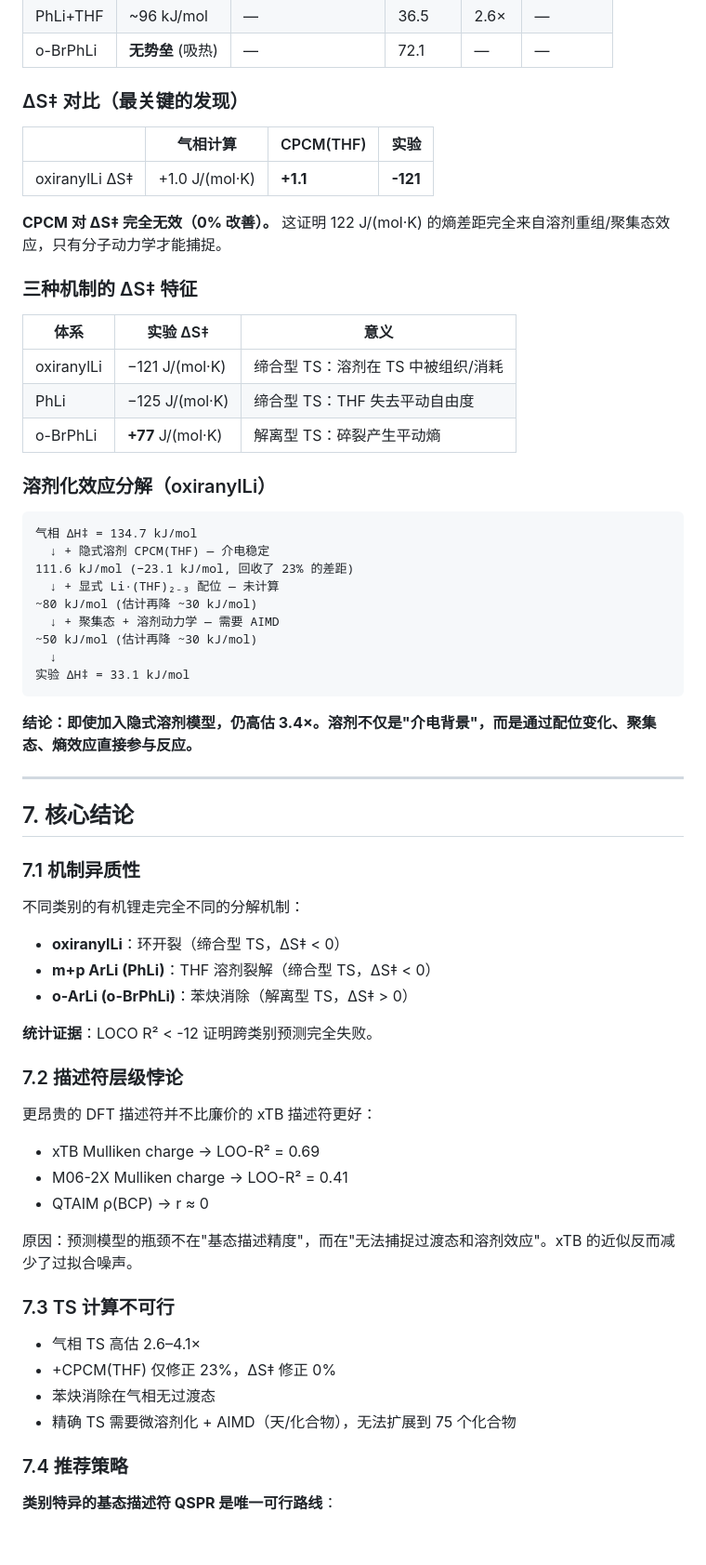
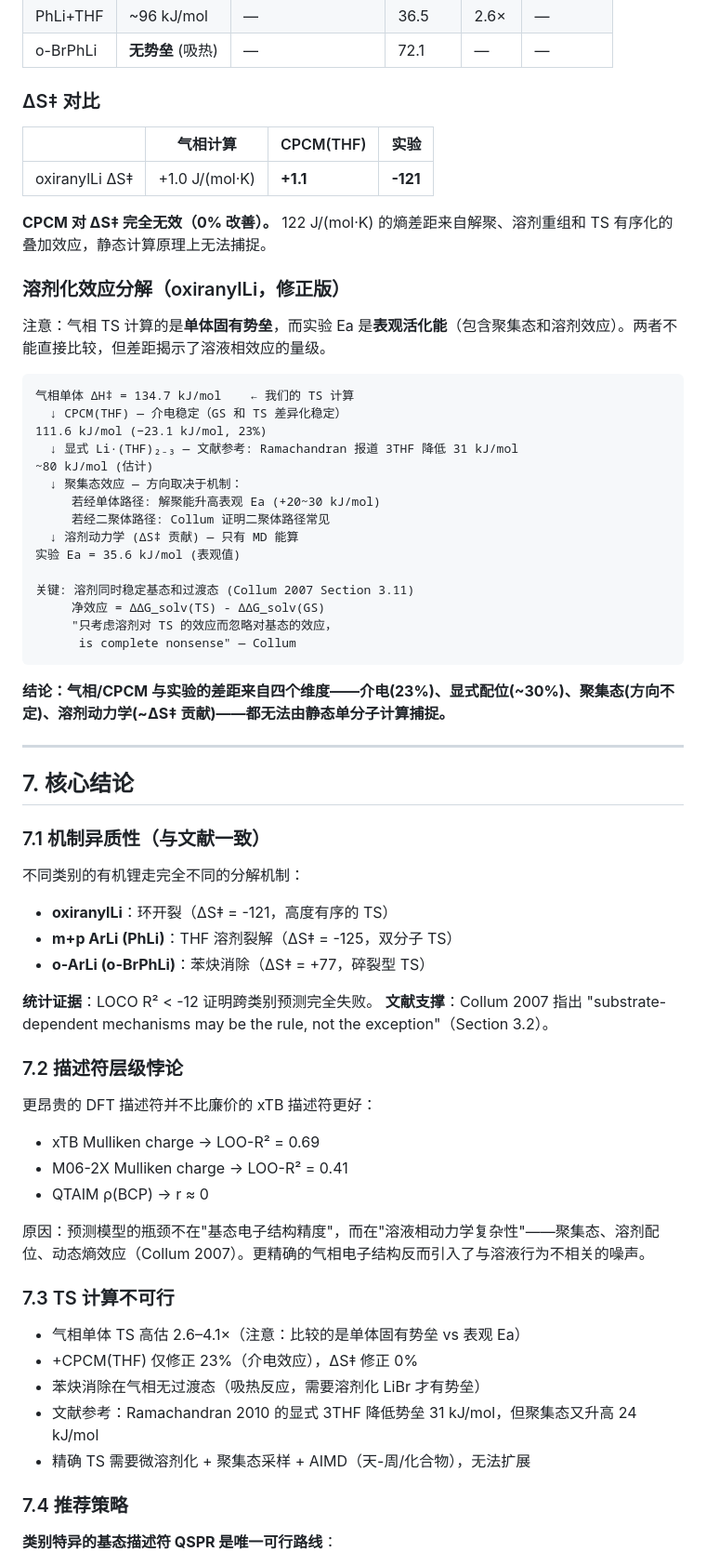
Before and after one commit to wzjeh/FlowFigTabMiner, a Markdown page: data/ml_lifetime/PPT_SUMMARY.md, the part around one of its changes. Shown at 93% size. GitHub-like rendering; blank space fills up the shorter version.

````diff
--- a/data/ml_lifetime/PPT_SUMMARY.md
+++ b/data/ml_lifetime/PPT_SUMMARY.md
@@ -223,49 +258,50 @@ M06-2X/def2-SVP, ORCA 6.1.1, NEB-TS → OptTS + Freq, 298.15 K
 | PhLi+THF | ~96 kJ/mol | — | 36.5 | 2.6× | — |
 | o-BrPhLi | **无势垒** (吸热) | — | 72.1 | — | — |
 
-### ΔS‡ 对比（最关键的发现）
+### ΔS‡ 对比
 
 | | 气相计算 | CPCM(THF) | 实验 |
 |---|---|---|---|
 | oxiranylLi ΔS‡ | +1.0 J/(mol·K) | **+1.1** | **-121** |
 
-**CPCM 对 ΔS‡ 完全无效（0% 改善）。** 这证明 122 J/(mol·K) 的熵差距完全来自溶剂重组/聚集态效应，只有分子动力学才能捕捉。
+**CPCM 对 ΔS‡ 完全无效（0% 改善）。** 122 J/(mol·K) 的熵差距来自解聚、溶剂重组和 TS 有序化的叠加效应，静态计算原理上无法捕捉。
 
-### 三种机制的 ΔS‡ 特征
+### 溶剂化效应分解（oxiranylLi，修正版）
 
-| 体系 | 实验 ΔS‡ | 意义 |
-|---|---|---|
-| oxiranylLi | −121 J/(mol·K) | 缔合型 TS：溶剂在 TS 中被组织/消耗 |
-| PhLi | −125 J/(mol·K) | 缔合型 TS：THF 失去平动自由度 |
-| o-BrPhLi | **+77** J/(mol·K) | 解离型 TS：碎裂产生平动熵 |
-
-### 溶剂化效应分解（oxiranylLi）
+注意：气相 TS 计算的是**单体固有势垒**，而实验 Ea 是**表观活化能**（包含聚集态和溶剂效应）。两者不能直接比较，但差距揭示了溶液相效应的量级。
 
 ```
-气相 ΔH‡ = 134.7 kJ/mol
-  ↓ + 隐式溶剂 CPCM(THF) — 介电稳定
-111.6 kJ/mol (−23.1 kJ/mol, 回收了 23% 的差距)
-  ↓ + 显式 Li·(THF)₂₋₃ 配位 — 未计算
-~80 kJ/mol (估计再降 ~30 kJ/mol)
-  ↓ + 聚集态 + 溶剂动力学 — 需要 AIMD
-~50 kJ/mol (估计再降 ~30 kJ/mol)
-  ↓
-实验 ΔH‡ = 33.1 kJ/mol
+气相单体 ΔH‡ = 134.7 kJ/mol    ← 我们的 TS 计算
+  ↓ CPCM(THF) — 介电稳定（GS 和 TS 差异化稳定）
+111.6 kJ/mol (−23.1 kJ/mol, 23%)
+  ↓ 显式 Li·(THF)₂₋₃ — 文献参考: Ramachandran 报道 3THF 降低 31 kJ/mol
+~80 kJ/mol (估计)
+  ↓ 聚集态效应 — 方向取决于机制：
+     若经单体路径: 解聚能升高表观 Ea (+20~30 kJ/mol)
+     若经二聚体路径: Collum 证明二聚体路径常见
+  ↓ 溶剂动力学 (ΔS‡ 贡献) — 只有 MD 能算
+实验 Ea = 35.6 kJ/mol (表观值)
+
+关键: 溶剂同时稳定基态和过渡态 (Collum 2007 Section 3.11)
+     净效应 = ΔΔG_solv(TS) - ΔΔG_solv(GS)
+     "只考虑溶剂对 TS 的效应而忽略对基态的效应，
+      is complete nonsense" — Collum
 ```
 
-**结论：即使加入隐式溶剂模型，仍高估 3.4×。溶剂不仅是"介电背景"，而是通过配位变化、聚集态、熵效应直接参与反应。**
+**结论：气相/CPCM 与实验的差距来自四个维度——介电(23%)、显式配位(~30%)、聚集态(方向不定)、溶剂动力学(~ΔS‡ 贡献)——都无法由静态单分子计算捕捉。**
 
 ---
 
 ## 7. 核心结论
 
-### 7.1 机制异质性
+### 7.1 机制异质性（与文献一致）
 不同类别的有机锂走完全不同的分解机制：
-- **oxiranylLi**：环开裂（缔合型 TS，ΔS‡ < 0）
-- **m+p ArLi (PhLi)**：THF 溶剂裂解（缔合型 TS，ΔS‡ < 0）
-- **o-ArLi (o-BrPhLi)**：苯炔消除（解离型 TS，ΔS‡ > 0）
+- **oxiranylLi**：环开裂（ΔS‡ = -121，高度有序的 TS）
+- **m+p ArLi (PhLi)**：THF 溶剂裂解（ΔS‡ = -125，双分子 TS）
+- **o-ArLi (o-BrPhLi)**：苯炔消除（ΔS‡ = +77，碎裂型 TS）
 
 **统计证据**：LOCO R² < -12 证明跨类别预测完全失败。
+**文献支撑**：Collum 2007 指出 "substrate-dependent mechanisms may be the rule, not the exception"（Section 3.2）。
 
 ### 7.2 描述符层级悖论
 更昂贵的 DFT 描述符并不比廉价的 xTB 描述符更好：
@@ -273,13 +309,14 @@ M06-2X/def2-SVP, ORCA 6.1.1, NEB-TS → OptTS + Freq, 298.15 K
 - M06-2X Mulliken charge → LOO-R² = 0.41
 - QTAIM ρ(BCP) → r ≈ 0
 
-原因：预测模型的瓶颈不在"基态描述精度"，而在"无法捕捉过渡态和溶剂效应"。xTB 的近似反而减少了过拟合噪声。
+原因：预测模型的瓶颈不在"基态电子结构精度"，而在"溶液相动力学复杂性"——聚集态、溶剂配位、动态熵效应（Collum 2007）。更精确的气相电子结构反而引入了与溶液行为不相关的噪声。
 
 ### 7.3 TS 计算不可行
-- 气相 TS 高估 2.6–4.1×
-- +CPCM(THF) 仅修正 23%，ΔS‡ 修正 0%
-- 苯炔消除在气相无过渡态
-- 精确 TS 需要微溶剂化 + AIMD（天/化合物），无法扩展到 75 个化合物
+- 气相单体 TS 高估 2.6–4.1×（注意：比较的是单体固有势垒 vs 表观 Ea）
+- +CPCM(THF) 仅修正 23%（介电效应），ΔS‡ 修正 0%
+- 苯炔消除在气相无过渡态（吸热反应，需要溶剂化 LiBr 才有势垒）
+- 文献参考：Ramachandran 2010 的显式 3THF 降低势垒 31 kJ/mol，但聚集态又升高 24 kJ/mol
+- 精确 TS 需要微溶剂化 + 聚集态采样 + AIMD（天-周/化合物），无法扩展
 
 ### 7.4 推荐策略
 **类别特异的基态描述符 QSPR 是唯一可行路线**：
````
Also changed, not shown: other parts of data/ml_lifetime/PPT_SUMMARY.md (+67 -18 lines).
